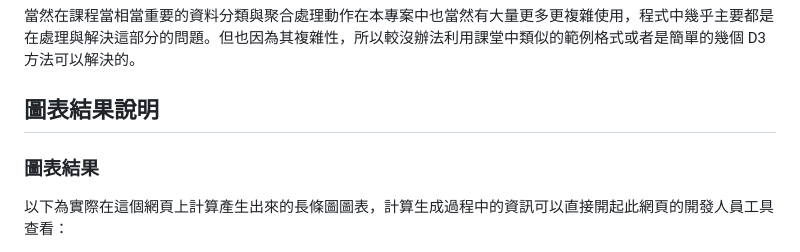
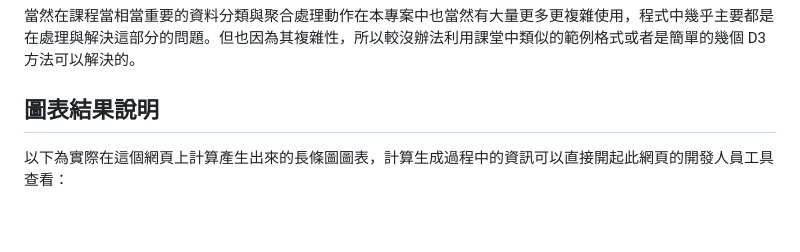
Before and after one commit to Mibudin/Mibudin.github.io, a Markdown page: 111-data-viz-mid-project/assets/report.md, the part around the change. Rendered like a GitHub page; blank space fills up the shorter version.

Commit message:
Update. Sleep.

```diff
--- a/111-data-viz-mid-project/assets/report.md
+++ b/111-data-viz-mid-project/assets/report.md
@@ -476,8 +476,6 @@ loadRawData().then(
 
 ## 圖表結果說明
 
-### 圖表結果
-
 以下為實際在這個網頁上計算產生出來的長條圖圖表，計算生成過程中的資訊可以直接開起此網頁的開發人員工具查看：
 
 <div class="bar-chart-container" style="height: 3300px;"></div>
```
